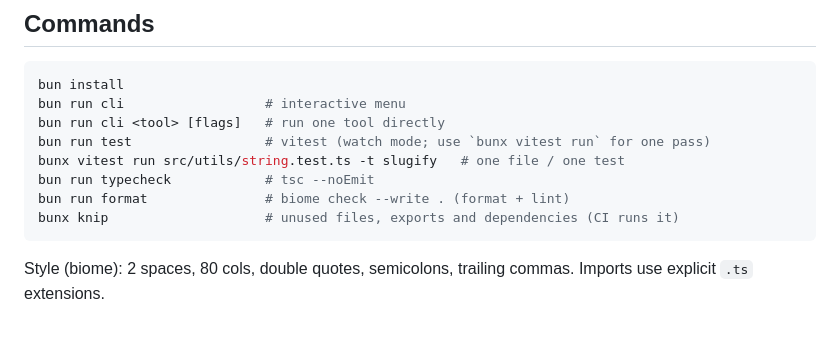
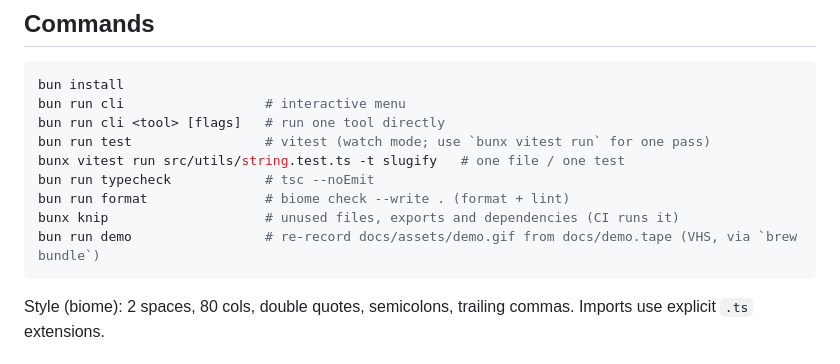
Before and after one commit to IskIvanov/ResuMD, a Markdown page: AGENTS.md, the part around the change. Rendered like a GitHub page; blank space fills up the shorter version.

````diff
--- a/AGENTS.md
+++ b/AGENTS.md
@@ -26,6 +26,7 @@ bunx vitest run src/utils/string.test.ts -t slugify   # one file / one test
 bun run typecheck            # tsc --noEmit
 bun run format               # biome check --write . (format + lint)
 bunx knip                    # unused files, exports and dependencies (CI runs it)
+bun run demo                 # re-record docs/assets/demo.gif from docs/demo.tape (VHS, via `brew bundle`)
 ```
 
 Style (biome): 2 spaces, 80 cols, double quotes, semicolons, trailing commas.
````
Also changed, not shown: README.md (+8 -4 lines), docs/CONTRIBUTING.md (+4 -0 lines), docs/assets/demo.gif (added), 4 other files.
